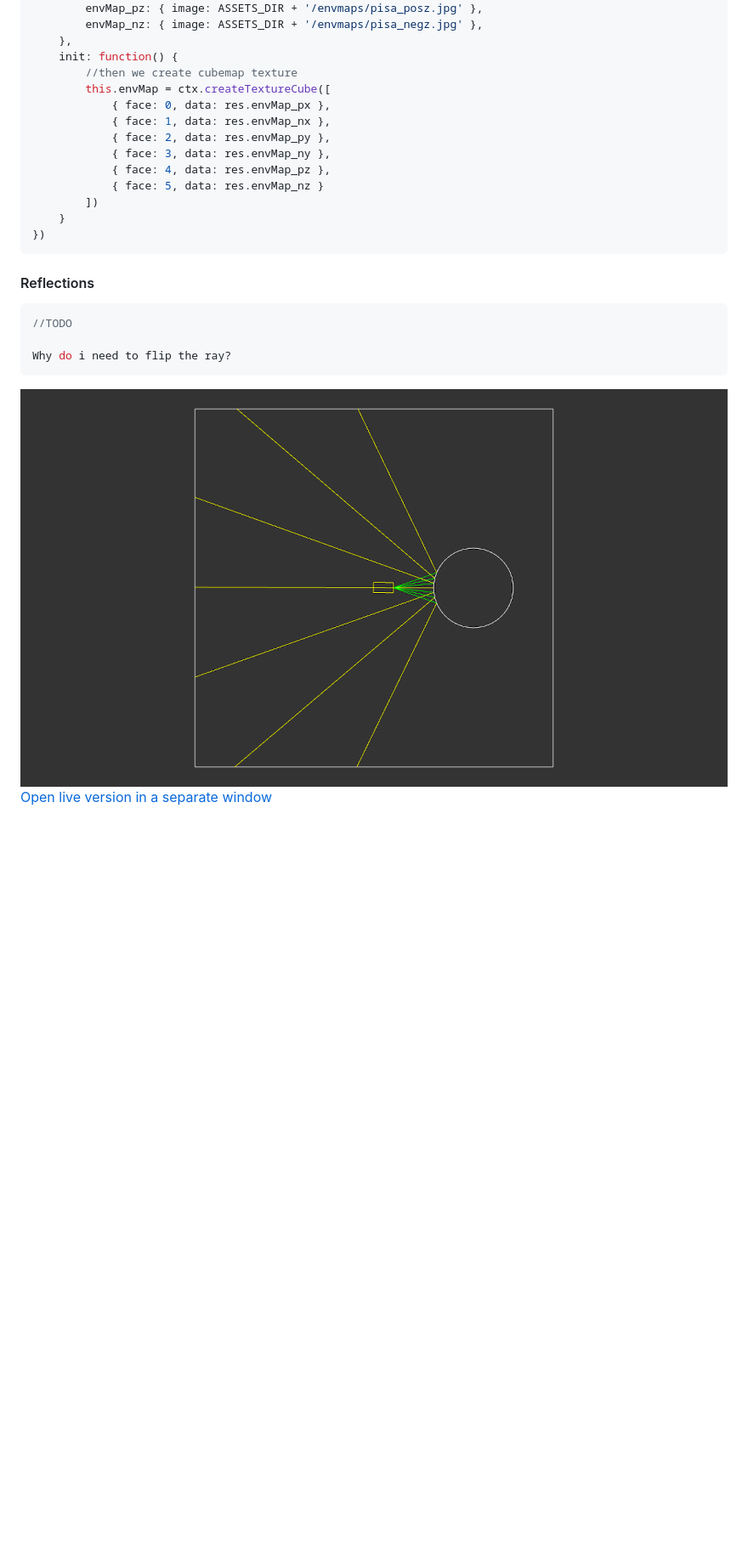
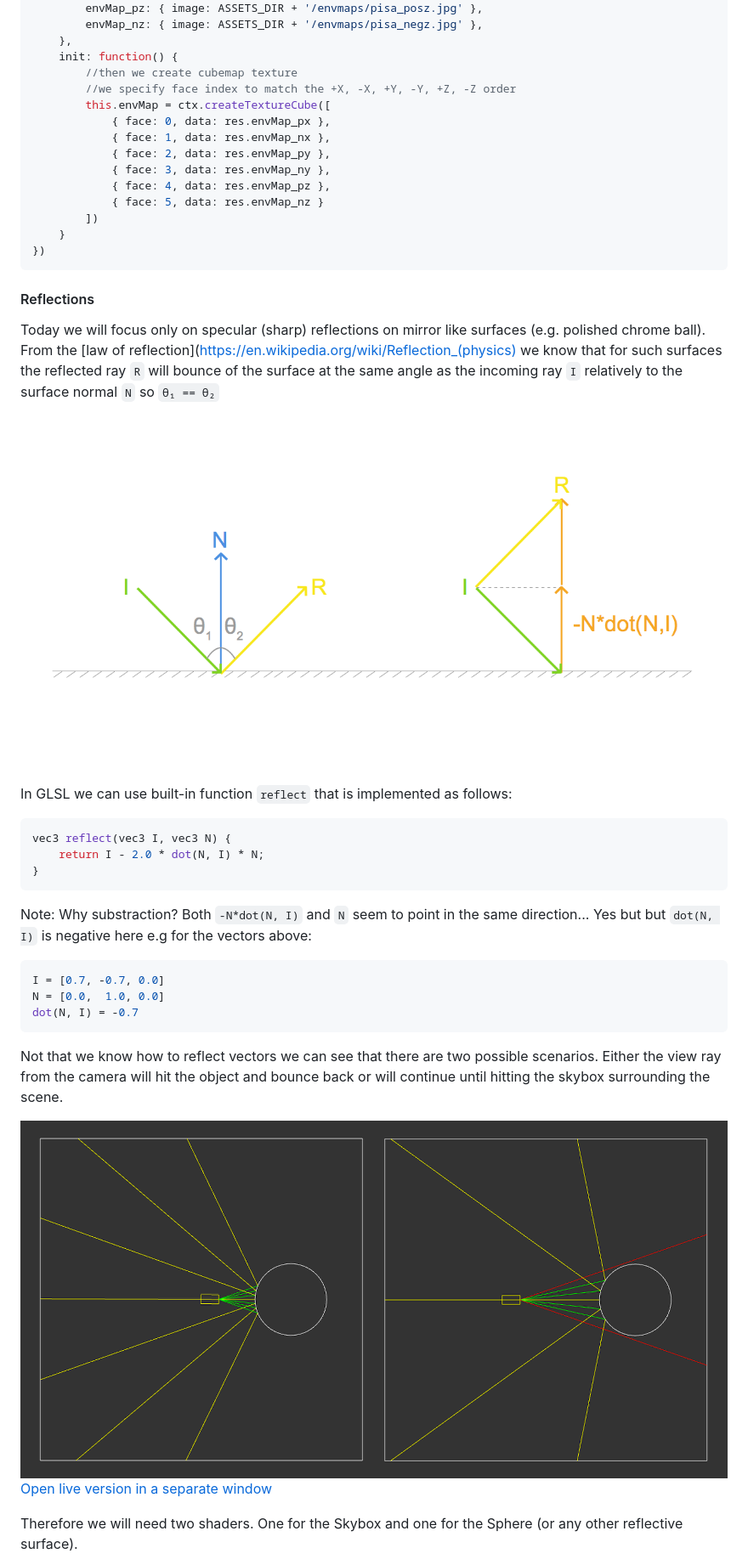
Before and after one commit to vorg/pragmatic-pbr, a Markdown page: 300-hdr.md, the part around the change printed below. Shown: that part at 85% size. Rendered like a GitHub page; pictures changed too: img/301_reflection_angle.png (added), img/301_reflections.png (added), img/301_relfections.png (deleted); blank space fills up the shorter version.

Commit message:
300-hdr described cubemap reflections

````diff
--- a/300-hdr.md
+++ b/300-hdr.md
@@ -74,6 +75,7 @@ Window.create({
     },
     init: function() {
         //then we create cubemap texture
+        //we specify face index to match the +X, -X, +Y, -Y, +Z, -Z order
         this.envMap = ctx.createTextureCube([
             { face: 0, data: res.envMap_px },
             { face: 1, data: res.envMap_nx },
@@ -88,13 +90,30 @@ Window.create({
 
 #### Reflections
 
-```javascript
-//TODO
+Today we will focus only on specular (sharp) reflections on mirror like surfaces (e.g. polished chrome ball). From the [law of reflection](https://en.wikipedia.org/wiki/Reflection_(physics) we know that for such surfaces the reflected ray `R` will bounce of the surface at the same angle as the incoming ray `I` relatively to the surface normal `N` so `θ₁ == θ₂`
 
-Why do i need to flip the ray?
+![](img/301_reflection_angle.png)
+
+In GLSL we can use built-in function `reflect` that is implemented as follows:
+
+```glsl
+vec3 reflect(vec3 I, vec3 N) {
+    return I - 2.0 * dot(N, I) * N;
+}
 ```
 
-[![](img/301_relfections.png)](http://marcinignac.com/blog/pragmatic-pbr-hdr/301-reflections/)
+Note: Why substraction? Both ``-N*dot(N, I)`` and `N` seem to point in the same direction... Yes but but `dot(N, I)` is negative here e.g for the vectors above:
+
+```javascript
+I = [0.7, -0.7, 0.0]
+N = [0.0,  1.0, 0.0]
+dot(N, I) = -0.7
+```
+
+Not that we know how to reflect vectors we can see that there are two possible scenarios. Either the view ray from the camera will hit the object and bounce back or will continue until hitting the skybox surrounding the scene.
+
+[![](img/301_reflections.png)](http://marcinignac.com/blog/pragmatic-pbr-hdr/301-reflections/)
 [Open live version in a separate window](http://marcinignac.com/blog/pragmatic-pbr-hdr/301-reflections/)
 
+Therefore we will need two shaders. One for the Skybox and one for the Sphere (or any other reflective surface).
 
````
Also changed, not shown: other parts of 300-hdr.md (+67 -13 lines).
